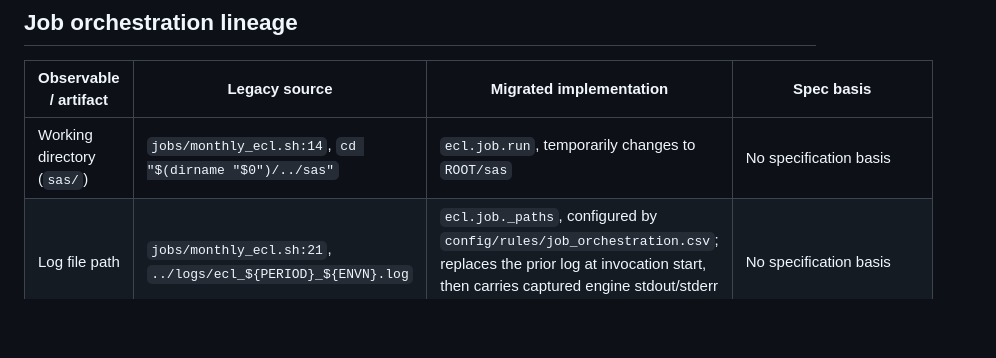
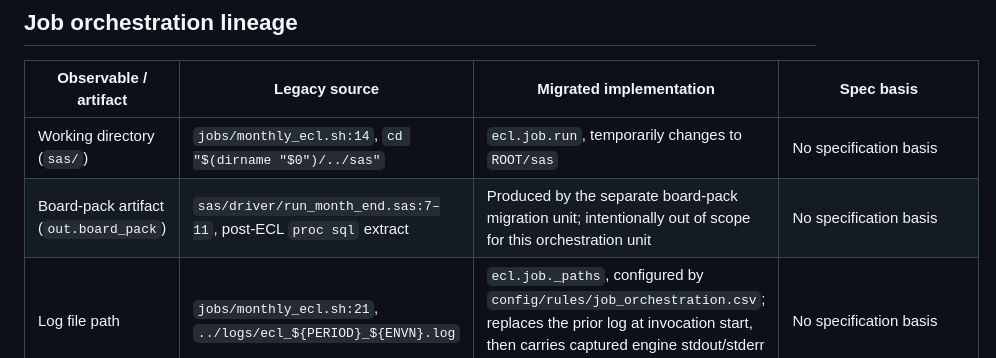
Before and after one commit to caitlynhughes7-ops/northgate-bank-risk-engine, a Markdown page: docs/migration/LINEAGE.md, the part around the change. Drawn GitHub-style; blank space fills up the shorter version.

```diff
--- a/docs/migration/LINEAGE.md
+++ b/docs/migration/LINEAGE.md
@@ -57,6 +57,7 @@ without importing it into any calculation module.
 | Observable / artifact | Legacy source | Migrated implementation | Spec basis |
 |---|---|---|---|
 | Working directory (`sas/`) | `jobs/monthly_ecl.sh:14`, `cd "$(dirname "$0")/../sas"` | `ecl.job.run`, temporarily changes to `ROOT/sas` | No specification basis |
+| Board-pack artifact (`out.board_pack`) | `sas/driver/run_month_end.sas:7–11`, post-ECL `proc sql` extract | Produced by the separate board-pack migration unit; intentionally out of scope for this orchestration unit | No specification basis |
 | Log file path | `jobs/monthly_ecl.sh:21`, `../logs/ecl_${PERIOD}_${ENVN}.log` | `ecl.job._paths`, configured by `config/rules/job_orchestration.csv`; replaces the prior log at invocation start, then carries captured engine stdout/stderr and appended failure tracebacks | No specification basis |
 | Listing path convention | `jobs/monthly_ecl.sh:21`, `../logs/ecl_${PERIOD}_${ENVN}.lst` | `ecl.job._paths`; convention retained, no file fabricated because the Python engine has no print stream | No specification basis |
 | SYSparm ordering | `jobs/monthly_ecl.sh:18–19`, `-sysparm "$PERIOD $ENVN"` | `ecl.job.run`, passed to `ecl.environment.bootstrap` and consumed by `scan_sysparm_env` | No specification basis |
```
Also changed, not shown: docs/migration/PARITY_FINDINGS.md (+22 -0 lines).
